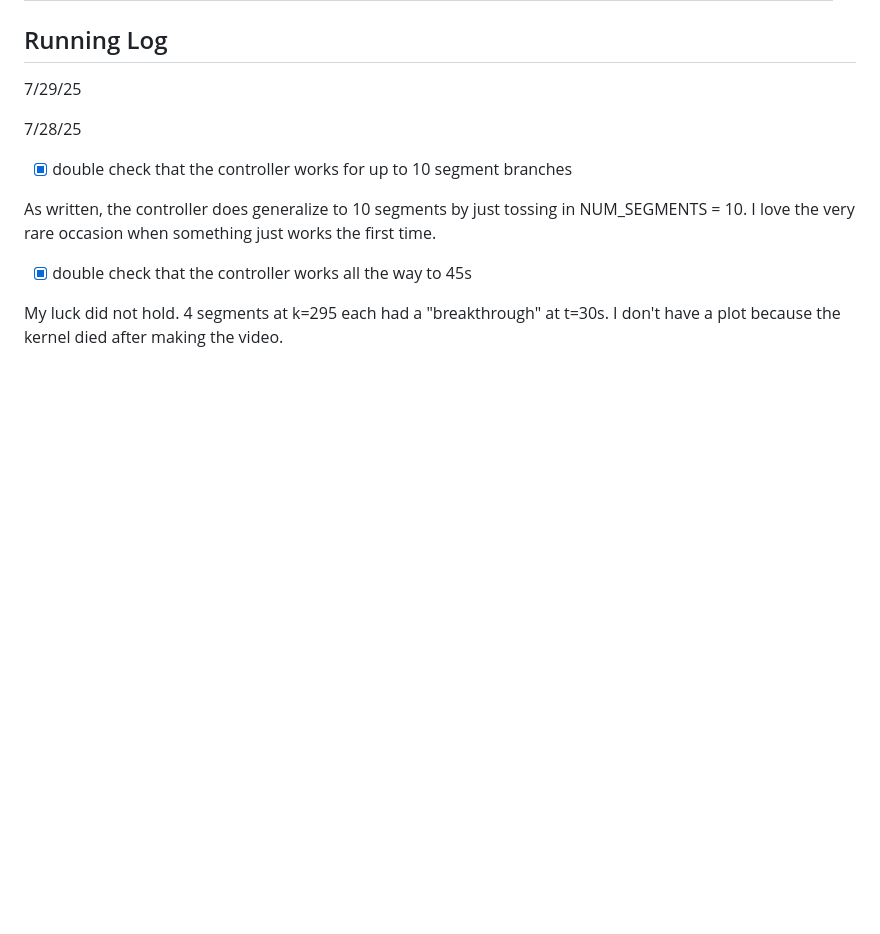
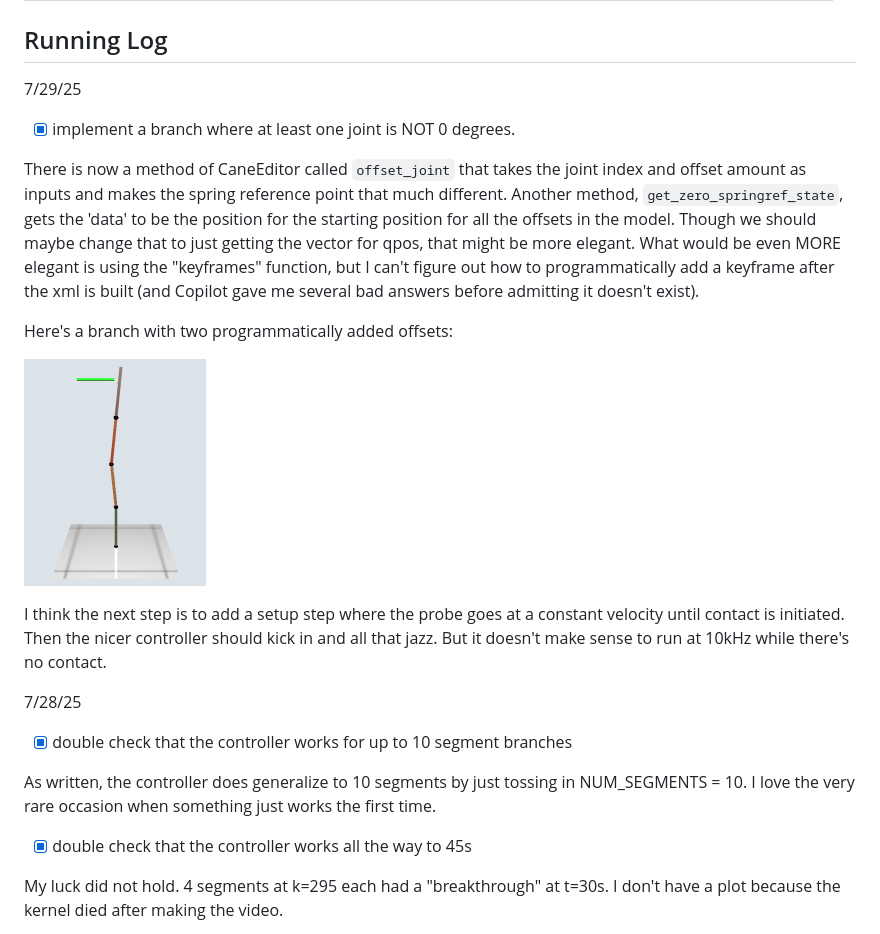
Before and after one commit to Intelligent-Machines-and-Materials-Lab/MuJoCoBlueberryModeling, a Markdown page: progress.md, the part around one of its changes. GitHub-like rendering; pictures changed too: images/BendyBranch.png (added); blank space fills up the shorter version.

Commit message:
adds method to get the "zero position" of the branch based on the spring reference points

```diff
--- a/progress.md
+++ b/progress.md
@@ -9,7 +9,15 @@
 
 7/29/25
 
+- [x] implement a branch where at least one joint is NOT 0 degrees.
 
+There is now a method of CaneEditor called `offset_joint` that takes the joint index and offset amount as inputs and makes the spring reference point that much different. Another method, `get_zero_springref_state`, gets the 'data' to be the position for the starting position for all the offsets in the model. Though we should maybe change that to just getting the vector for qpos, that might be more elegant. What would be even MORE elegant is using the "keyframes" function, but I can't figure out how to programmatically add a keyframe after the xml is built (and Copilot gave me several bad answers before admitting it doesn't exist).
+
+Here's a branch with two programmatically added offsets:
+
+![A 4-segment inverted pendulum. Two of the segments are not at the 0 position.](images/BendyBranch.png)
+
+I think the next step is to add a setup step where the probe goes at a constant velocity until contact is initiated. Then the nicer controller should kick in and all that jazz. But it doesn't make sense to run at 10kHz while there's no contact.
 
 
 7/28/25
```
Also changed, not shown: other parts of progress.md (+1 -1 lines), 1 other file.
